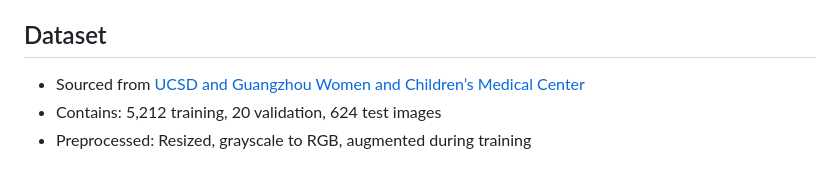
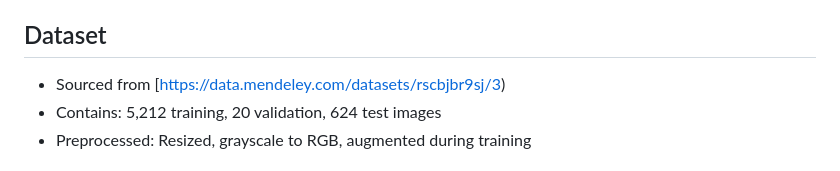
Before and after one commit to BM-20/Thesis, a Markdown page: README.md, the part around the change. Rendered like a GitHub page.

```diff
--- a/README.md
+++ b/README.md
@@ -20,7 +20,7 @@ This application leverages a fine-tuned **ResNet-18** convolutional neural netwo
 
 ## Dataset
 
-- Sourced from [UCSD and Guangzhou Women and Children’s Medical Center](https://data.mendeley.com/datasets/rscbjbr9sj/2)
+- Sourced from [https://data.mendeley.com/datasets/rscbjbr9sj/3)
 - Contains: 5,212 training, 20 validation, 624 test images
 - Preprocessed: Resized, grayscale to RGB, augmented during training
 
```
